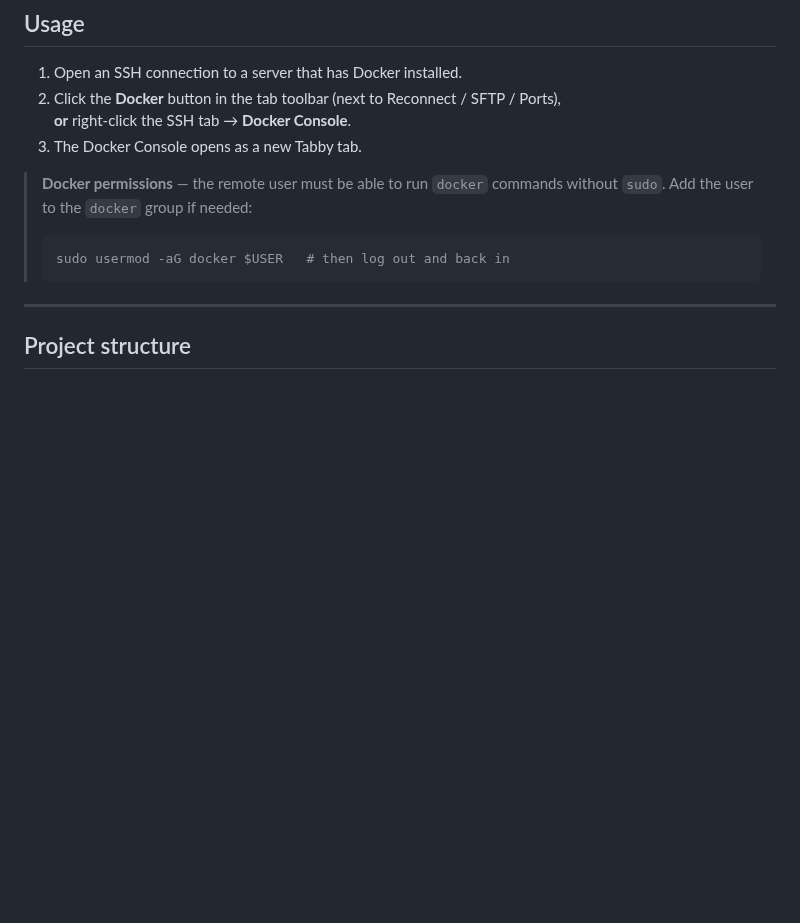
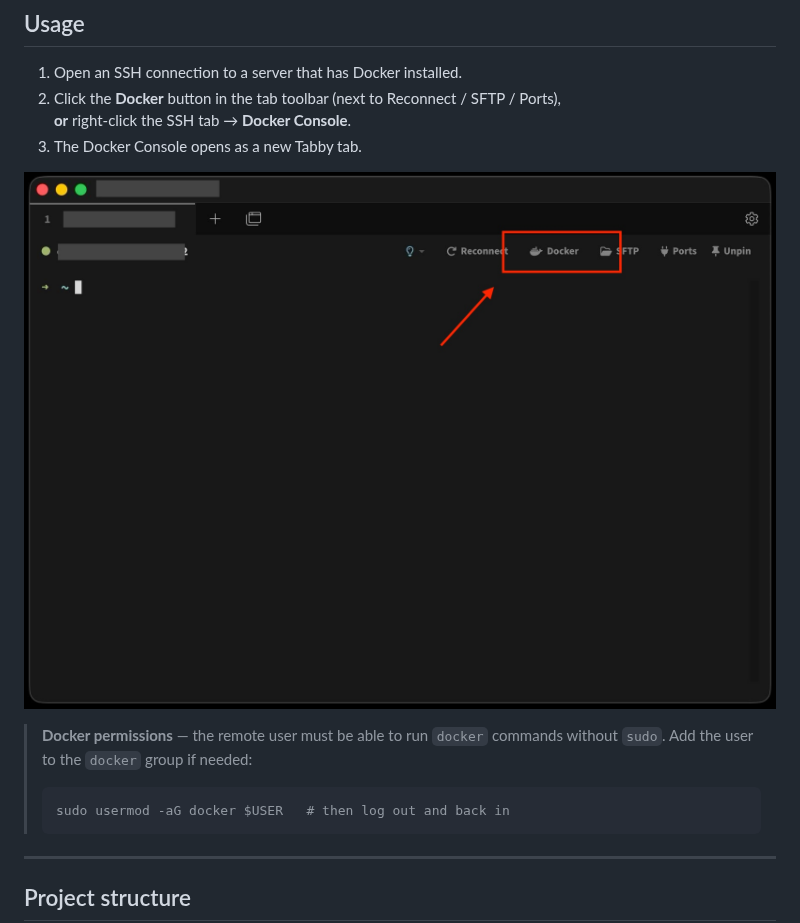
Before and after one commit to Jeishod/tabby-docker-console, a Markdown page: README.md, the part around one of its changes. Drawn GitHub-style; pictures changed too: docs/docker-console-plugin-1-plugin-shortcut.jpeg (added); blank space fills up the shorter version.

```diff
--- a/README.md
+++ b/README.md
@@ -61,6 +71,8 @@ Fully quit Tabby (`Cmd+Q` / `Ctrl+Q`) and reopen it.  The plugin is loaded at st
 2. Click the **Docker** button in the tab toolbar (next to Reconnect / SFTP / Ports),
    **or** right-click the SSH tab → **Docker Console**.
 3. The Docker Console opens as a new Tabby tab.
+
+![Plugin shortcut](./docs/docker-console-plugin-1-plugin-shortcut.jpeg)
 
 > **Docker permissions** — the remote user must be able to run `docker` commands without
 > `sudo`.  Add the user to the `docker` group if needed:
```
Also changed, not shown: other parts of README.md (+10 -0 lines), docs/docker-console-plugin-2-containers-list.jpeg (added), docs/docker-console-plugin-3-container-exec.jpeg (added), docs/docker-console-plugin-4-container-logs.jpeg (added), docs/docker-console-plugin-5-container-stats.jpeg (added), docs/docker-console-plugin-6-images.jpeg (added).
